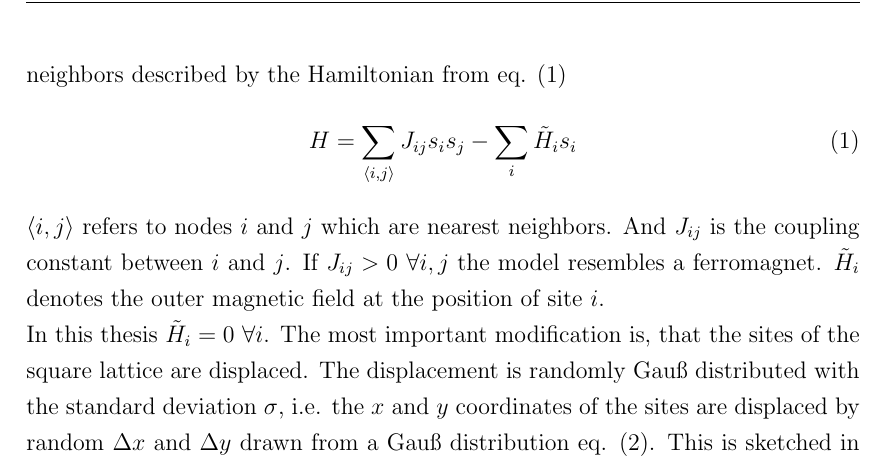
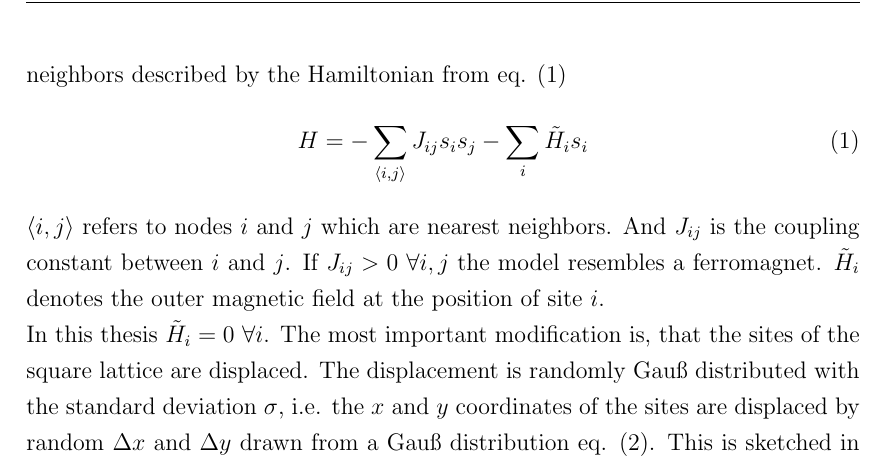
Before and after one commit to surt91/IsingFerromagnet, a LaTeX document (Tex/Ferromagnet.tex, which reads Tex/chapters/model.tex): part of page 8 of 29, cut so that both start at the same text. Compiled offline with pdfLaTeX; an older LaTeX class or package is replaced by its successor.

Commit message:
Fehler bei Definition der Hamilton Funktion

```diff
--- a/Tex/chapters/model.tex
+++ b/Tex/chapters/model.tex
@@ -7,7 +7,7 @@
     spin can take a value \(s \in \{-1,+1\}\) and interacts with its
     nearest neighbors described by the Hamiltonian from eq. \eqref{eq:hamiltonian}
     \begin{equation}
-        H = \sum_{\avg{i,j}}J_{ij}s_{i}s_{j} - \sum_i \tilde{H}_i s_i
+        H = - \sum_{\avg{i,j}}J_{ij}s_{i}s_{j} - \sum_i \tilde{H}_i s_i
         \label{eq:hamiltonian}
     \end{equation}
     \(\avg{i,j}\) refers to nodes \(i\) and \(j\) which are nearest
```
